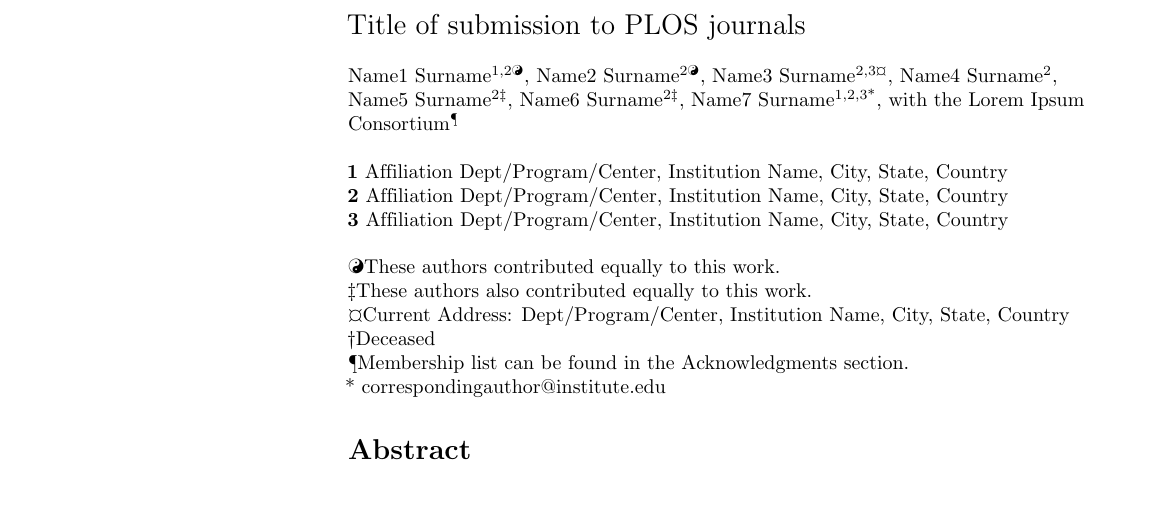
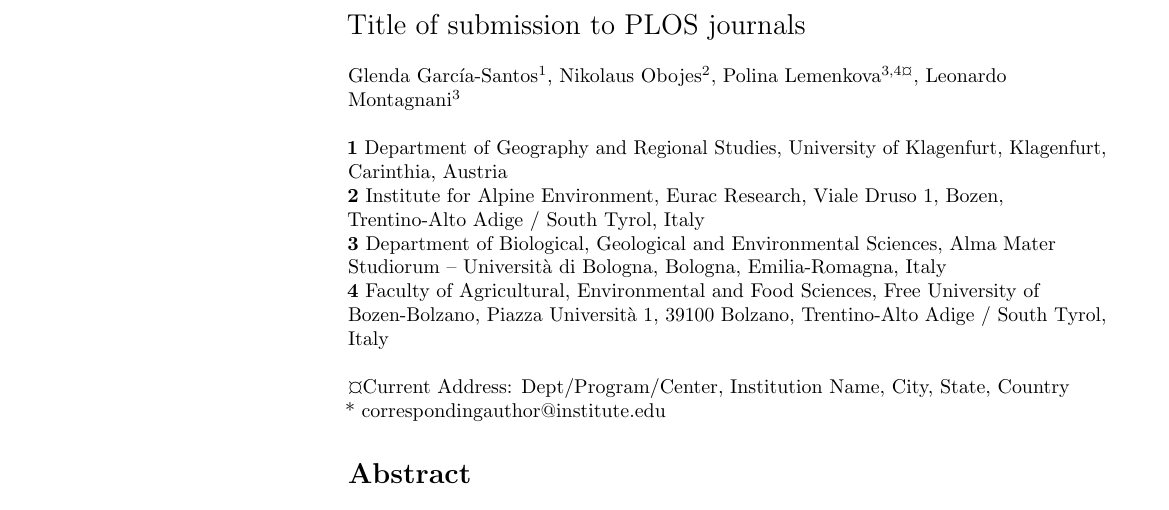
Before and after one commit to paulinelemenkova/PLOS, a LaTeX document (Manuscript_Fog_Alps_PLOS.tex): part of page 1 of 4, cut so that both start at the same text. Compiled offline with pdfLaTeX.

Commit message:
Add files via upload

```diff
--- a/Manuscript_Fog_Alps_PLOS.tex
+++ b/Manuscript_Fog_Alps_PLOS.tex
@@ -183,21 +183,19 @@
 \newline
 % Insert author names, affiliations and corresponding author email (do not include titles, positions, or degrees).
 \\
-Name1 Surname\textsuperscript{1,2\Yinyang},
-Name2 Surname\textsuperscript{2\Yinyang},
-Name3 Surname\textsuperscript{2,3\textcurrency},
-Name4 Surname\textsuperscript{2},
-Name5 Surname\textsuperscript{2\ddag},
-Name6 Surname\textsuperscript{2\ddag},
-Name7 Surname\textsuperscript{1,2,3*},
-with the Lorem Ipsum Consortium\textsuperscript{\textpilcrow}
+Glenda García-Santos\textsuperscript{1},
+Nikolaus Obojes\textsuperscript{2},
+Polina Lemenkova\textsuperscript{3,4\textcurrency},
+Leonardo Montagnani\textsuperscript{3}
 \\
 \bigskip
-\textbf{1} Affiliation Dept/Program/Center, Institution Name, City, State, Country
+\textbf{1} Department of Geography and Regional Studies, University of Klagenfurt, Klagenfurt, Carinthia, Austria
 \\
-\textbf{2} Affiliation Dept/Program/Center, Institution Name, City, State, Country
+\textbf{2} Institute for Alpine Environment, Eurac Research, Viale Druso 1, Bozen, Trentino-Alto Adige / South Tyrol, Italy
 \\
-\textbf{3} Affiliation Dept/Program/Center, Institution Name, City, State, Country
+\textbf{3} Department of Biological, Geological and Environmental Sciences, Alma Mater Studiorum -- Università di Bologna, Bologna, Emilia-Romagna, Italy
+\\
+\textbf{4} Faculty of Agricultural, Environmental and Food Sciences, Free University of Bozen-Bolzano, Piazza Università 1, 39100 Bolzano, Trentino-Alto Adige / South Tyrol, Italy
 \\
 \bigskip
 
@@ -205,23 +203,11 @@ with the Lorem Ipsum Consortium\textsuperscript{\textpilcrow}
 %
 % Remove or comment out the author notes below if they aren't used.
 %
-% Primary Equal Contribution Note
-\Yinyang These authors contributed equally to this work.
-
-% Additional Equal Contribution Note
-% Also use this double-dagger symbol for special authorship notes, such as senior authorship.
-\ddag These authors also contributed equally to this work.
 
 % Current address notes
 \textcurrency Current Address: Dept/Program/Center, Institution Name, City, State, Country % change symbol to "\textcurrency a" if more than one current address note
 % \textcurrency b Insert second current address
 % \textcurrency c Insert third current address
-
-% Deceased author note
-\dag Deceased
-
-% Group/Consortium Author Note
-\textpilcrow Membership list can be found in the Acknowledgments section.
 
 % Use the asterisk to denote corresponding authorship and provide email address in note below.
 * correspondingauthor@institute.edu
```
